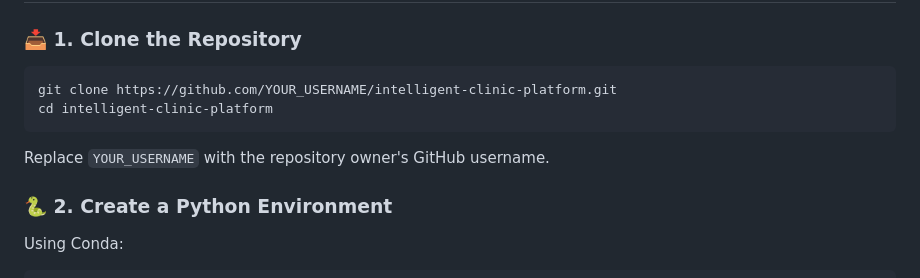
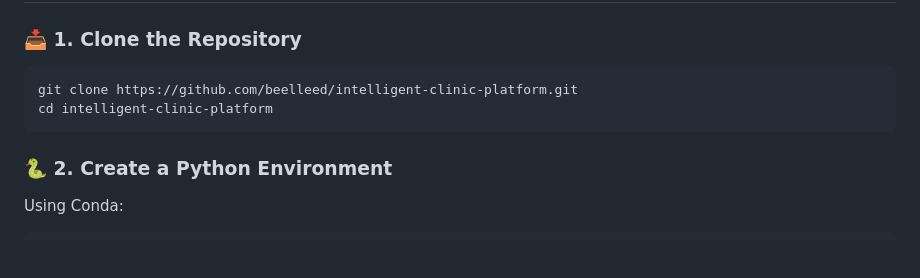
Before and after one commit to beelleed/intelligent-clinic-platform, a Markdown page: README.md, the part around the change. Rendered like a GitHub page; blank space fills up the shorter version.

````diff
--- a/README.md
+++ b/README.md
@@ -779,11 +779,9 @@ Generated vector-store artifacts, API credentials, and local environment files a
 ### 📥 1. Clone the Repository
 
 ```bash
-git clone https://github.com/YOUR_USERNAME/intelligent-clinic-platform.git
+git clone https://github.com/beelleed/intelligent-clinic-platform.git
 cd intelligent-clinic-platform
 ```
-
-Replace `YOUR_USERNAME` with the repository owner's GitHub username.
 
 ### 🐍 2. Create a Python Environment
 
````
